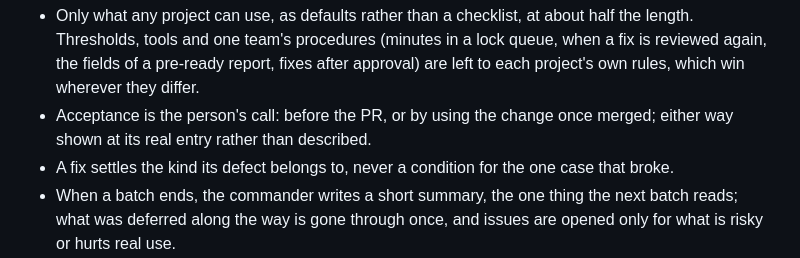
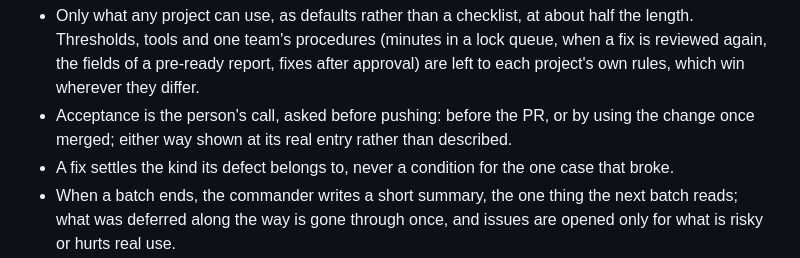
Before and after one commit to onemoneki-sudo/Admiral, a Markdown page: CHANGELOG.md, the part around the change. Drawn GitHub-style.

Commit message:
Playbook: before pushing, ask whether the person wants to accept first or once merged
Co-Authored-By: Claude Opus 5.5 <noreply@anthropic.com>

```diff
--- a/CHANGELOG.md
+++ b/CHANGELOG.md
@@ -43,8 +43,8 @@ its cache, one copy per version, so a change to the sidebar or the playbook reac
 - Only what any project can use, as defaults rather than a checklist, at about half the length. Thresholds, tools and
   one team's procedures (minutes in a lock queue, when a fix is reviewed again, the fields of a pre-ready report,
   fixes after approval) are left to each project's own rules, which win wherever they differ.
-- Acceptance is the person's call: before the PR, or by using the change once merged; either way shown at its real
-  entry rather than described.
+- Acceptance is the person's call, asked before pushing: before the PR, or by using the change once merged; either
+  way shown at its real entry rather than described.
 - A fix settles the kind its defect belongs to, never a condition for the one case that broke.
 - When a batch ends, the commander writes a short summary, the one thing the next batch reads; what was deferred along
   the way is gone through once, and issues are opened only for what is risky or hurts real use.
```
Also changed, not shown: 1 other file.
